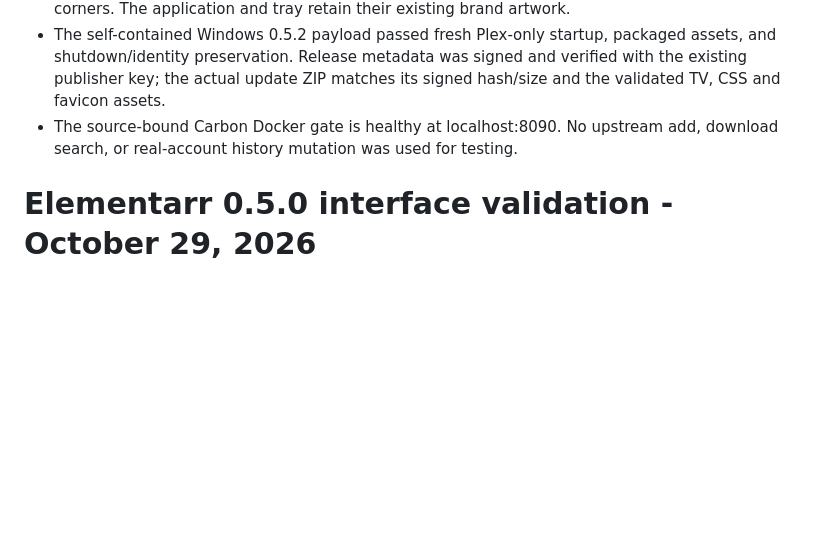
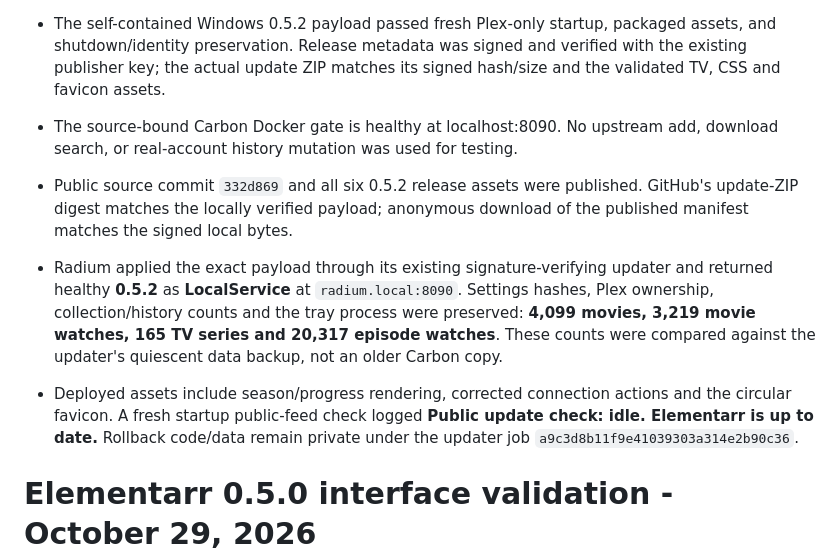
Before and after one commit to briancwelch/Elementarr, a Markdown page: docs/VALIDATION.md, the part around the change. Drawn GitHub-style; blank space fills up the shorter version.

Commit message:
Record verified 0.5.2 release and Radium preservation checks

```diff
--- a/docs/VALIDATION.md
+++ b/docs/VALIDATION.md
@@ -6,6 +6,10 @@
 - The circular SVG and multi-size ICO favicon were rendered and visually inspected with transparent corners. The application and tray retain their existing brand artwork.
 - The self-contained Windows 0.5.2 payload passed fresh Plex-only startup, packaged assets, and shutdown/identity preservation. Release metadata was signed and verified with the existing publisher key; the actual update ZIP matches its signed hash/size and the validated TV, CSS and favicon assets.
 - The source-bound Carbon Docker gate is healthy at localhost:8090. No upstream add, download search, or real-account history mutation was used for testing.
+
+- Public source commit `332d869` and all six 0.5.2 release assets were published. GitHub's update-ZIP digest matches the locally verified payload; anonymous download of the published manifest matches the signed local bytes.
+- Radium applied the exact payload through its existing signature-verifying updater and returned healthy **0.5.2** as **LocalService** at `radium.local:8090`. Settings hashes, Plex ownership, collection/history counts and the tray process were preserved: **4,099 movies, 3,219 movie watches, 165 TV series and 20,317 episode watches**. These counts were compared against the updater's quiescent data backup, not an older Carbon copy.
+- Deployed assets include season/progress rendering, corrected connection actions and the circular favicon. A fresh startup public-feed check logged **Public update check: idle. Elementarr is up to date.** Rollback code/data remain private under the updater job `a9c3d8b11f9e41039303a314e2b90c36`.
 
 # Elementarr 0.5.0 interface validation - October 29, 2026
 
```
